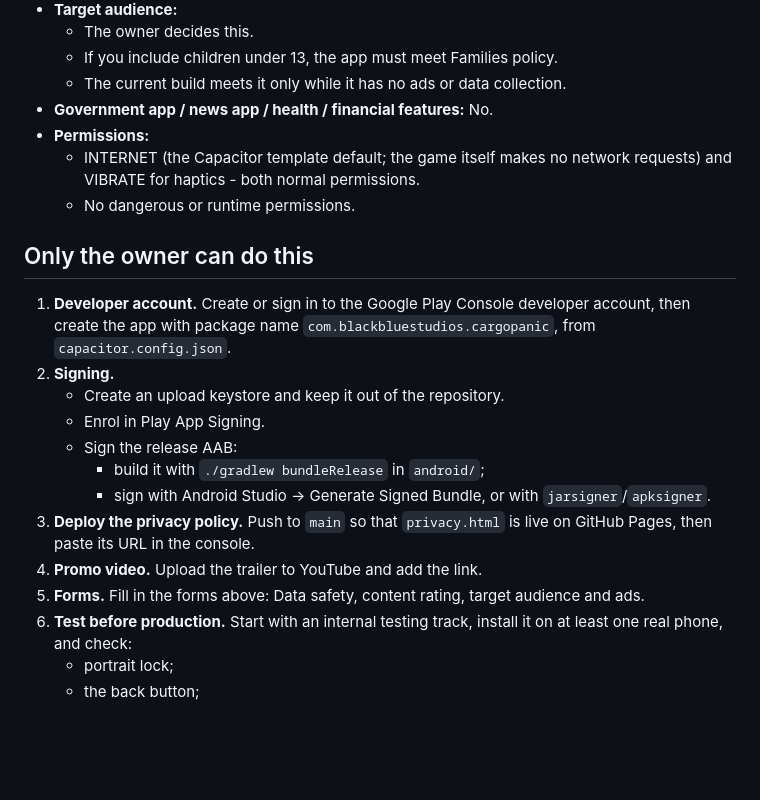
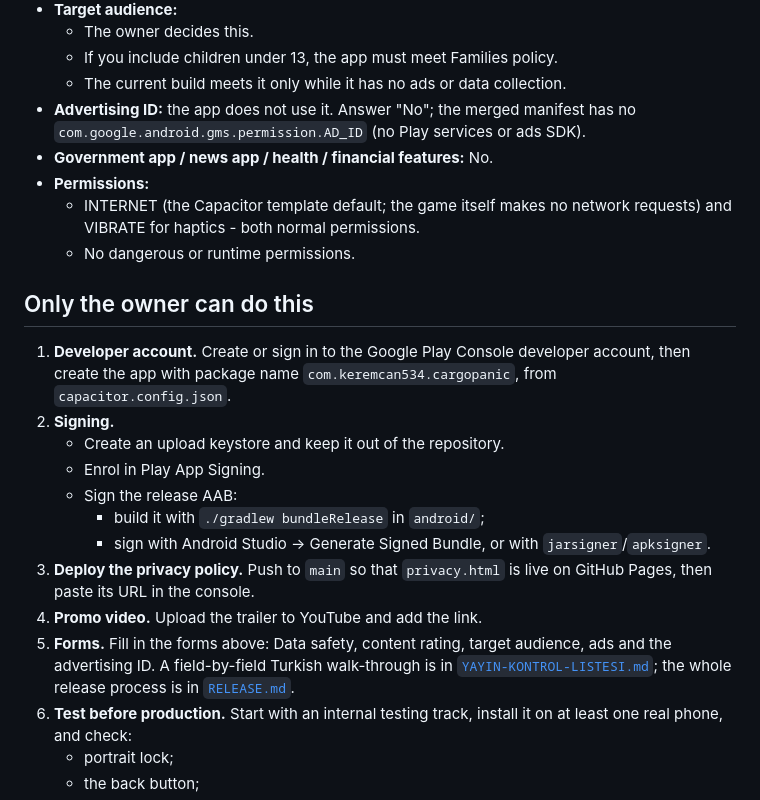
Before and after one commit to keremcan534/cargo-panic, a Markdown page: docs/play-console.md, the part around the change. Rendered like a GitHub page; blank space fills up the shorter version.

```diff
--- a/docs/play-console.md
+++ b/docs/play-console.md
@@ -45,6 +45,7 @@ Re-check every answer if ads, analytics, accounts or purchases are added.
   - The owner decides this.
   - If you include children under 13, the app must meet Families policy.
   - The current build meets it only while it has no ads or data collection.
+- **Advertising ID:** the app does not use it. Answer "No"; the merged manifest has no `com.google.android.gms.permission.AD_ID` (no Play services or ads SDK).
 - **Government app / news app / health / financial features:** No.
 - **Permissions:**
   - INTERNET (the Capacitor template default; the game itself makes no network requests) and VIBRATE for haptics - both normal permissions.
@@ -52,7 +53,7 @@ Re-check every answer if ads, analytics, accounts or purchases are added.
 
 ## Only the owner can do this
 
-1. **Developer account.** Create or sign in to the Google Play Console developer account, then create the app with package name `com.blackbluestudios.cargopanic`, from `capacitor.config.json`.
+1. **Developer account.** Create or sign in to the Google Play Console developer account, then create the app with package name `com.keremcan534.cargopanic`, from `capacitor.config.json`.
 2. **Signing.**
    - Create an upload keystore and keep it out of the repository.
    - Enrol in Play App Signing.
@@ -61,7 +62,7 @@ Re-check every answer if ads, analytics, accounts or purchases are added.
      - sign with Android Studio → Generate Signed Bundle, or with `jarsigner`/`apksigner`.
 3. **Deploy the privacy policy.** Push to `main` so that `privacy.html` is live on GitHub Pages, then paste its URL in the console.
 4. **Promo video.** Upload the trailer to YouTube and add the link.
-5. **Forms.** Fill in the forms above: Data safety, content rating, target audience and ads.
+5. **Forms.** Fill in the forms above: Data safety, content rating, target audience, ads and the advertising ID. A field-by-field Turkish walk-through is in [`YAYIN-KONTROL-LISTESI.md`](YAYIN-KONTROL-LISTESI.md); the whole release process is in [`RELEASE.md`](RELEASE.md).
 6. **Test before production.** Start with an internal testing track, install it on at least one real phone, and check:
    - portrait lock;
    - the back button;
```
Also changed, not shown: docs/RELEASE.md (added, +160 -0 lines), docs/YAYIN-KONTROL-LISTESI.md (added, +75 -0 lines).
